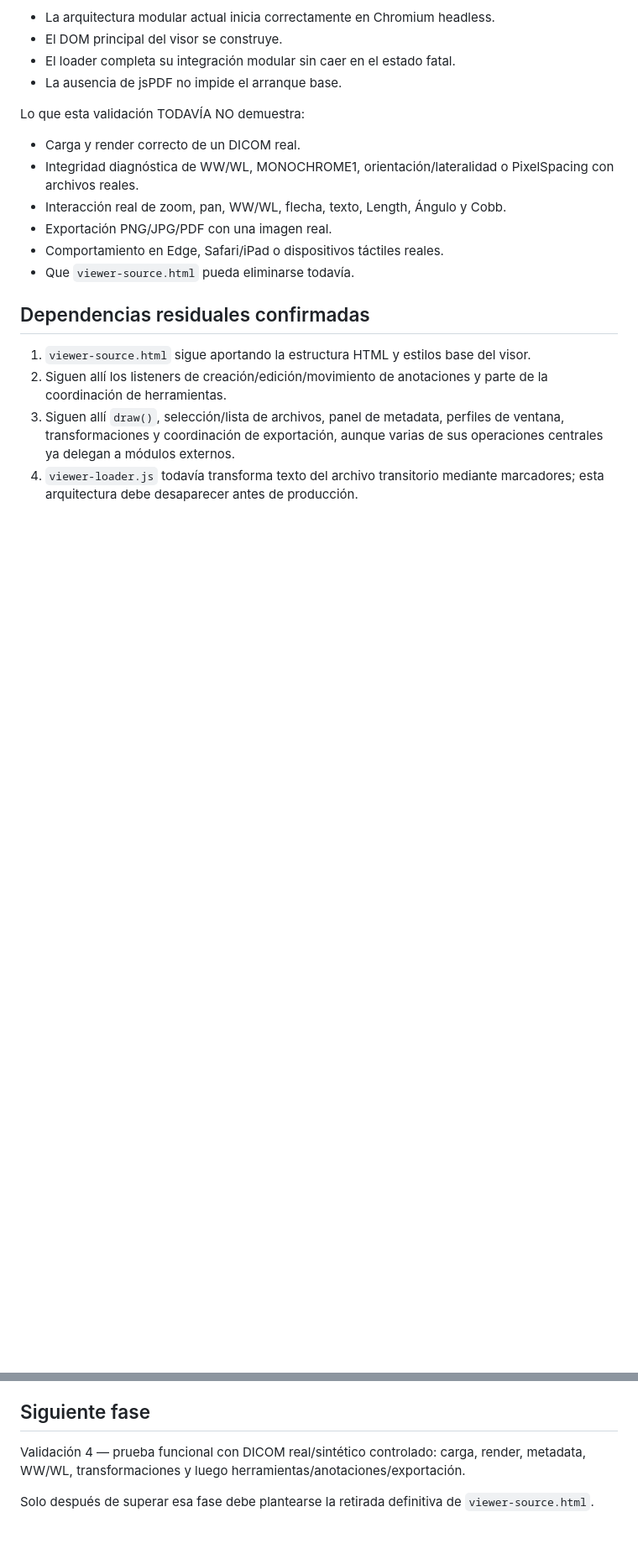
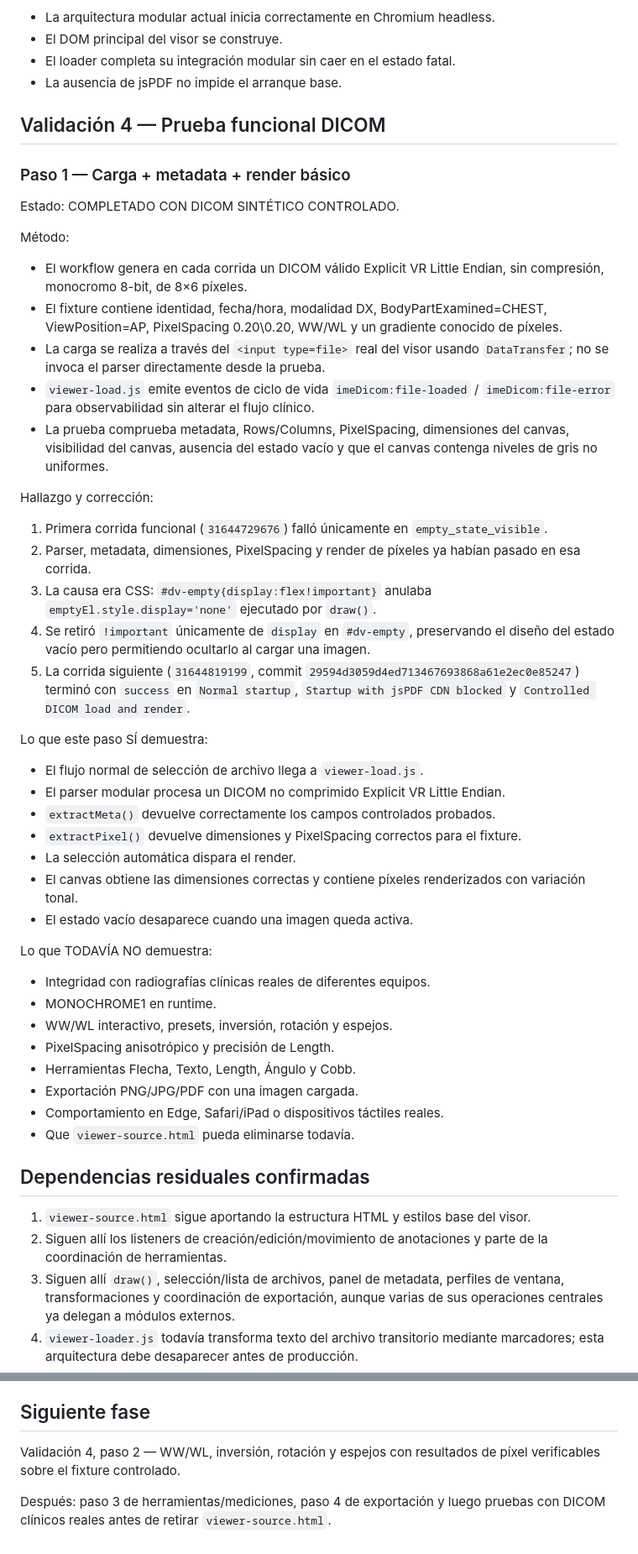
Before and after one commit to ImedicAI/imedicom-viewer, a Markdown page: VALIDATION_REPORT.md, 2 parts joined by grey strips. Shown at 84% size. Drawn GitHub-style; blank space fills up the shorter version.

Commit message:
docs: record controlled DICOM load and render validation

```diff
--- a/VALIDATION_REPORT.md
+++ b/VALIDATION_REPORT.md
@@ -62,12 +62,46 @@ Lo que esta validación SÍ demuestra:
 - El loader completa su integración modular sin caer en el estado fatal.
 - La ausencia de jsPDF no impide el arranque base.
 
-Lo que esta validación TODAVÍA NO demuestra:
+## Validación 4 — Prueba funcional DICOM
 
-- Carga y render correcto de un DICOM real.
-- Integridad diagnóstica de WW/WL, MONOCHROME1, orientación/lateralidad o PixelSpacing con archivos reales.
-- Interacción real de zoom, pan, WW/WL, flecha, texto, Length, Ángulo y Cobb.
-- Exportación PNG/JPG/PDF con una imagen real.
+### Paso 1 — Carga + metadata + render básico
+
+Estado: COMPLETADO CON DICOM SINTÉTICO CONTROLADO.
+
+Método:
+
+- El workflow genera en cada corrida un DICOM válido Explicit VR Little Endian, sin compresión, monocromo 8-bit, de 8×6 píxeles.
+- El fixture contiene identidad, fecha/hora, modalidad DX, BodyPartExamined=CHEST, ViewPosition=AP, PixelSpacing 0.20\\0.20, WW/WL y un gradiente conocido de píxeles.
+- La carga se realiza a través del `<input type=file>` real del visor usando `DataTransfer`; no se invoca el parser directamente desde la prueba.
+- `viewer-load.js` emite eventos de ciclo de vida `imeDicom:file-loaded` / `imeDicom:file-error` para observabilidad sin alterar el flujo clínico.
+- La prueba comprueba metadata, Rows/Columns, PixelSpacing, dimensiones del canvas, visibilidad del canvas, ausencia del estado vacío y que el canvas contenga niveles de gris no uniformes.
+
+Hallazgo y corrección:
+
+1. Primera corrida funcional (`31644729676`) falló únicamente en `empty_state_visible`.
+2. Parser, metadata, dimensiones, PixelSpacing y render de píxeles ya habían pasado en esa corrida.
+3. La causa era CSS: `#dv-empty{display:flex!important}` anulaba `emptyEl.style.display='none'` ejecutado por `draw()`.
+4. Se retiró `!important` únicamente de `display` en `#dv-empty`, preservando el diseño del estado vacío pero permitiendo ocultarlo al cargar una imagen.
+5. La corrida siguiente (`31644819199`, commit `29594d3059d4ed713467693868a61e2ec0e85247`) terminó con `success` en `Normal startup`, `Startup with jsPDF CDN blocked` y `Controlled DICOM load and render`.
+
+Lo que este paso SÍ demuestra:
+
+- El flujo normal de selección de archivo llega a `viewer-load.js`.
+- El parser modular procesa un DICOM no comprimido Explicit VR Little Endian.
+- `extractMeta()` devuelve correctamente los campos controlados probados.
+- `extractPixel()` devuelve dimensiones y PixelSpacing correctos para el fixture.
+- La selección automática dispara el render.
+- El canvas obtiene las dimensiones correctas y contiene píxeles renderizados con variación tonal.
+- El estado vacío desaparece cuando una imagen queda activa.
+
+Lo que TODAVÍA NO demuestra:
+
+- Integridad con radiografías clínicas reales de diferentes equipos.
+- MONOCHROME1 en runtime.
+- WW/WL interactivo, presets, inversión, rotación y espejos.
+- PixelSpacing anisotrópico y precisión de Length.
+- Herramientas Flecha, Texto, Length, Ángulo y Cobb.
+- Exportación PNG/JPG/PDF con una imagen cargada.
 - Comportamiento en Edge, Safari/iPad o dispositivos táctiles reales.
 - Que `viewer-source.html` pueda eliminarse todavía.
 
@@ -80,6 +114,6 @@ Lo que esta validación TODAVÍA NO demuestra:
 
 ## Siguiente fase
 
-Validación 4 — prueba funcional con DICOM real/sintético controlado: carga, render, metadata, WW/WL, transformaciones y luego herramientas/anotaciones/exportación.
+Validación 4, paso 2 — WW/WL, inversión, rotación y espejos con resultados de píxel verificables sobre el fixture controlado.
 
-Solo después de superar esa fase debe plantearse la retirada definitiva de `viewer-source.html`.
+Después: paso 3 de herramientas/mediciones, paso 4 de exportación y luego pruebas con DICOM clínicos reales antes de retirar `viewer-source.html`.
```
